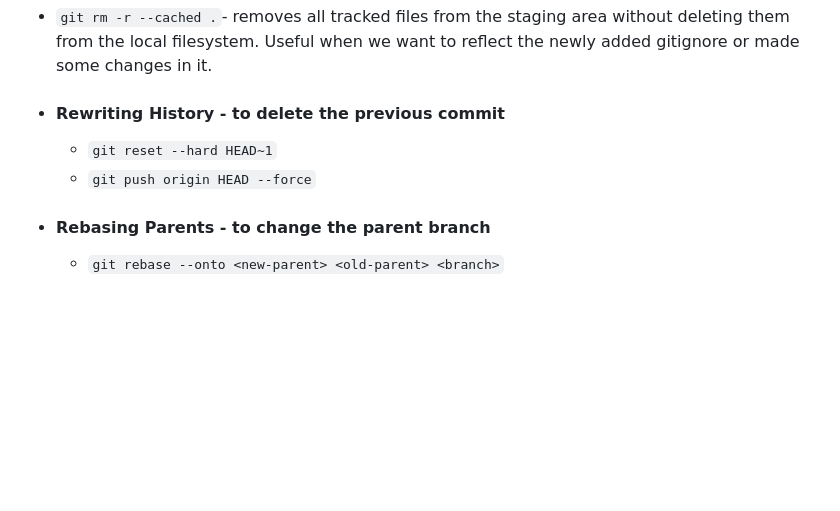
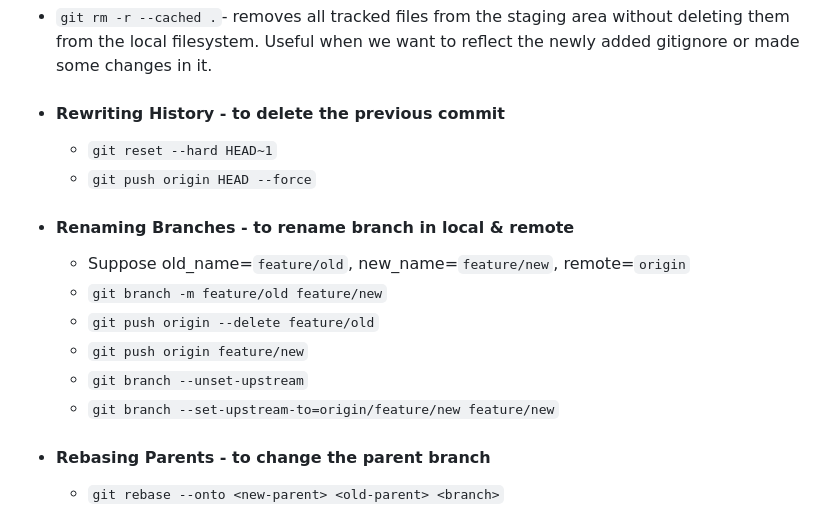
Before and after one commit to saurabhssahu/git, a Markdown page: README.md, the part around the change. GitHub-like rendering; blank space fills up the shorter version.

Commit message:
Add git commands to rename a local & remote branch
Signed-off-by: Saurabh Sahu <sahusaurabh45@gmail.com>

```diff
--- a/README.md
+++ b/README.md
@@ -17,6 +17,15 @@ Courtesy: **The Git & GitHub Bootcamp** - _Colt Steele_
 
   - `git reset --hard HEAD~1`
   - `git push origin HEAD --force`
+
+- #### **Renaming Branches** - to rename branch in local & remote
+
+  - Suppose old_name=`feature/old`, new_name=`feature/new`, remote=`origin`
+  - `git branch -m feature/old feature/new`
+  - `git push origin --delete feature/old`
+  - `git push origin feature/new`
+  - `git branch --unset-upstream`
+  - `git branch --set-upstream-to=origin/feature/new feature/new`
 
 - #### **Rebasing Parents** - to change the parent branch
 
```
